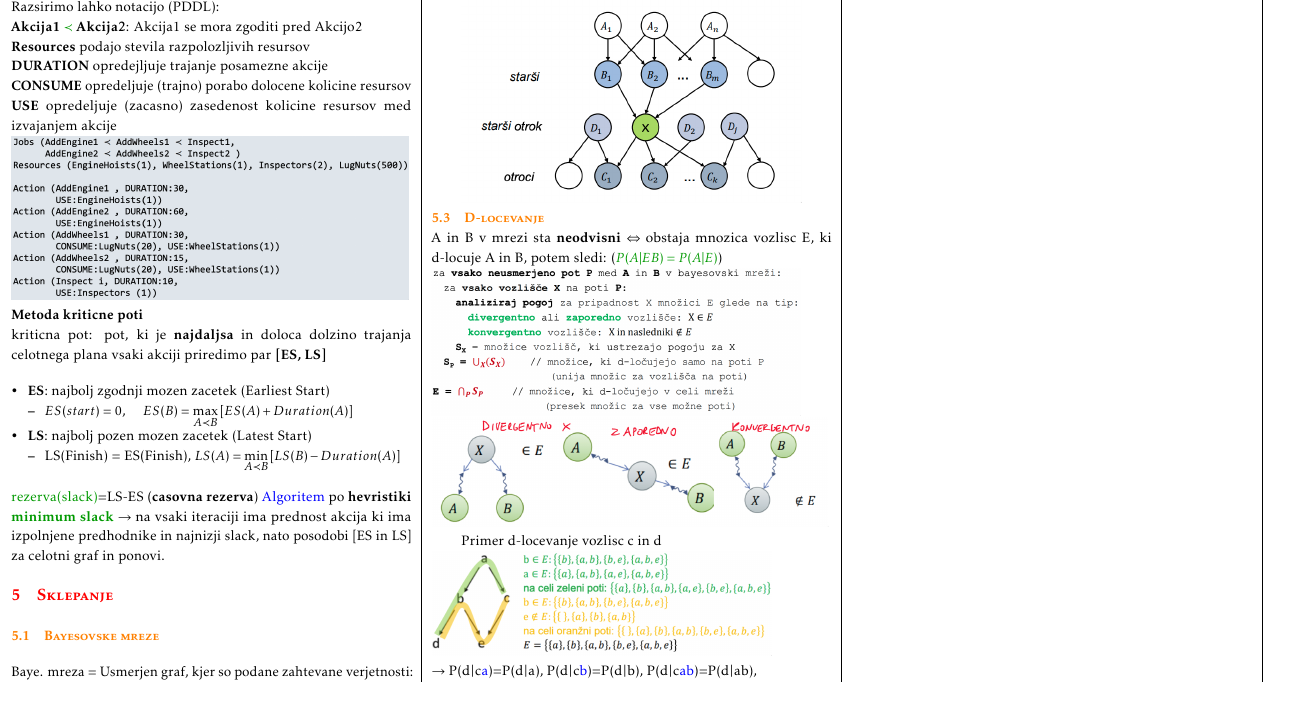
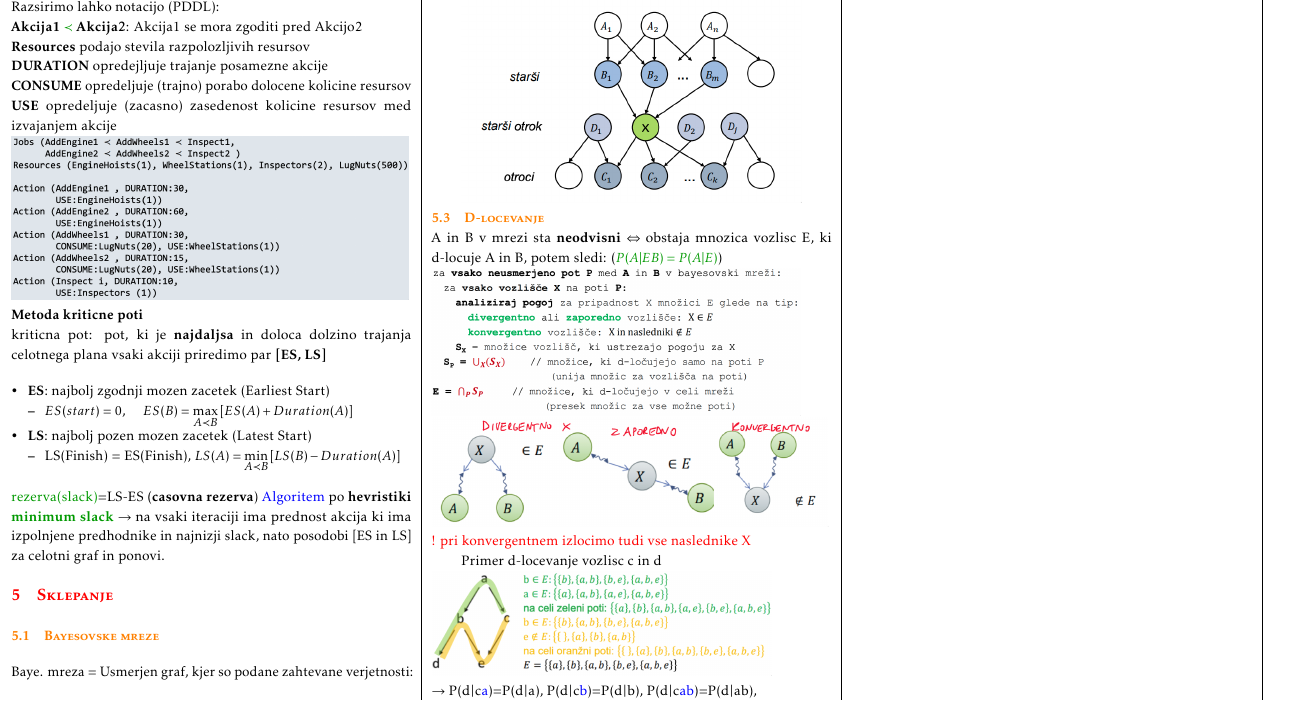
Before and after one commit to bl4ko/oui, a LaTeX document (cheatsheet.tex, which reads snovi/04_Sklepanje.tex): part of page 3 of 3, cut so that both start at the same text. Compiled offline with pdfLaTeX.

Commit message:
Warning d-locevanje

```diff
--- a/snovi/04_Sklepanje.tex
+++ b/snovi/04_Sklepanje.tex
@@ -35,6 +35,7 @@ Ce so podani \textbf{starsi}, \textbf{otroci} in \textbf{starsi otrok}, je vozli
 A in B v mrezi sta \textbf{neodvisni} $\Leftrightarrow$ obstaja mnozica vozlisc E, ki d-locuje A in B, potem sledi:  (\green{$P(A|EB)=P(A|E)$})\\
 \includegraphics[width=6.5cm]{images/d-locevanje-algoritem.png}
 \includegraphics*[width=7cm]{images/d-locevanje-nacini.png}
+\red{! pri konvergentnem izlocimo tudi vse naslednike X}
 
 Primer d-locevanje vozlisc c in d\\
 \includegraphics*[width=6cm]{images/primer-d-locevanje.png}\\
```
Also changed, not shown: cheatsheet.pdf.
